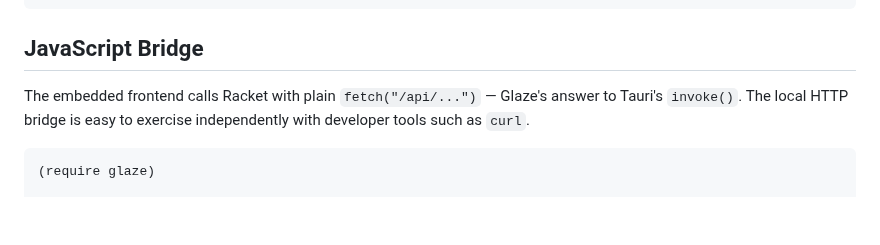
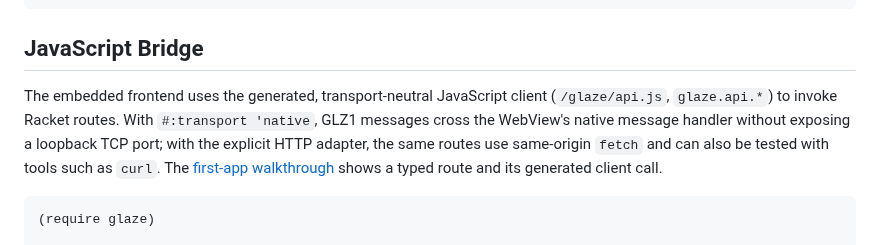
Before and after one commit to turinglambdaai/glaze, a Markdown page: README.md, the part around the change. GitHub-like rendering; blank space fills up the shorter version.

Commit message:
docs(d1): clarify transport-neutral JS bridge in README.md

````diff
--- a/README.md
+++ b/README.md
@@ -331,7 +331,7 @@ Low-level utility for opening an external URL in the user's default browser (for
 
 ## JavaScript Bridge
 
-The embedded frontend calls Racket with plain `fetch("/api/...")` — Glaze's answer to Tauri's `invoke()`. The local HTTP bridge is easy to exercise independently with developer tools such as `curl`.
+The embedded frontend uses the generated, transport-neutral JavaScript client (`/glaze/api.js`, `glaze.api.*`) to invoke Racket routes. With `#:transport 'native`, GLZ1 messages cross the WebView's native message handler without exposing a loopback TCP port; with the explicit HTTP adapter, the same routes use same-origin `fetch` and can also be tested with tools such as `curl`. The [first-app walkthrough](docs/getting-started.md) shows a typed route and its generated client call.
 
 ```racket
 (require glaze)
````
